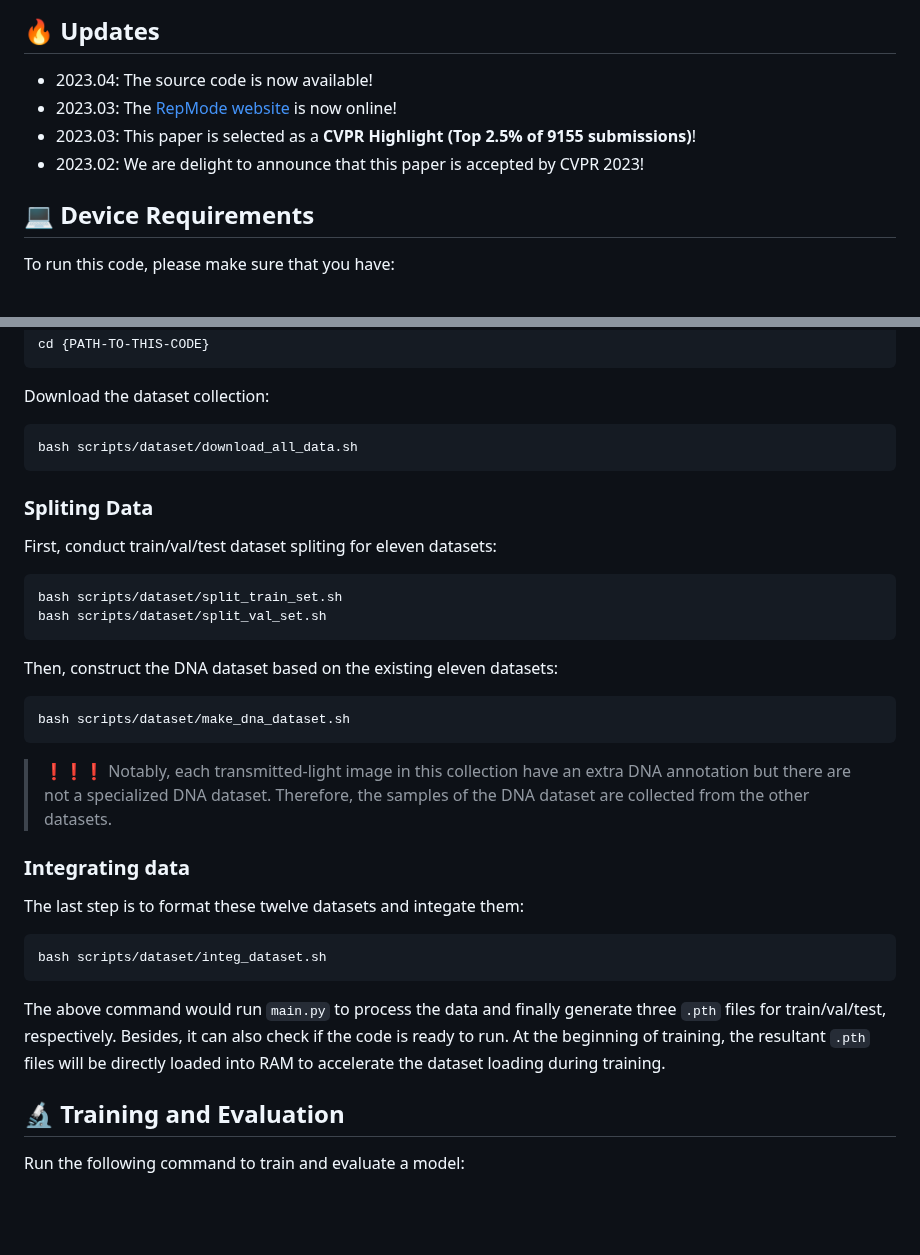
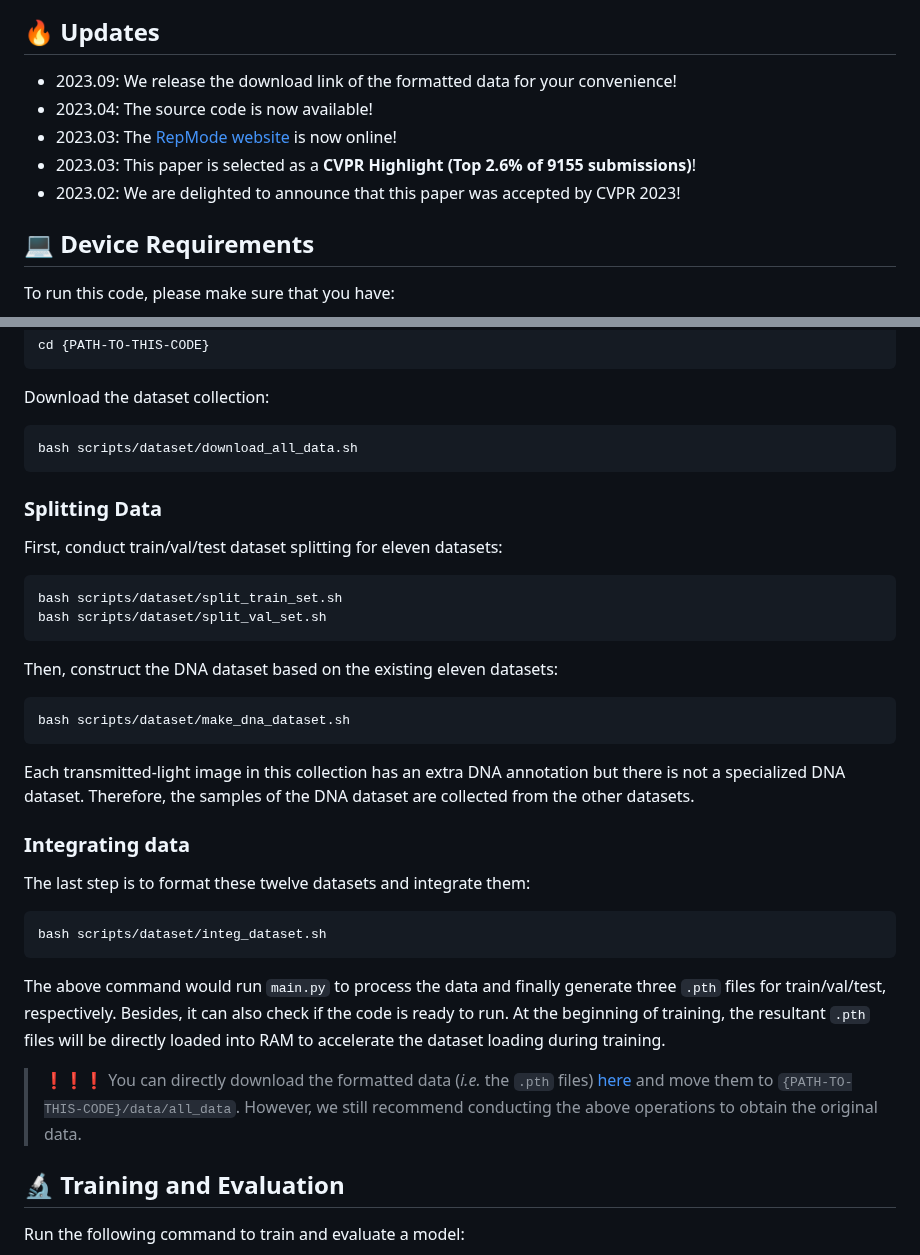
Before and after one commit to Correr-Zhou/RepMode, a Markdown page: README.md, 2 parts joined by grey strips. Rendered like a GitHub page; blank space fills up the shorter version.

````diff
--- a/README.md
+++ b/README.md
@@ -24,10 +24,11 @@ We introduce **subcellular structure prediction (SSP)**, which aims to predict t
 
 
 ## 🔥 Updates
+- 2023.09: We release the download link of the formatted data for your convenience!
 - 2023.04: The source code is now available!
 - 2023.03: The [RepMode website](https://correr-zhou.github.io/RepMode/) is now online!
-- 2023.03: This paper is selected as a **CVPR Highlight (Top 2.5% of 9155 submissions)**!
-- 2023.02: We are delight to announce that this paper is accepted by CVPR 2023!
+- 2023.03: This paper is selected as a **CVPR Highlight (Top 2.6% of 9155 submissions)**!
+- 2023.02: We are delighted to announce that this paper was accepted by CVPR 2023!
 
 
 ## 💻 Device Requirements
@@ -66,9 +67,8 @@ Download the dataset collection:
 ```
 bash scripts/dataset/download_all_data.sh
 ```
-
-### Spliting Data
-First, conduct train/val/test dataset spliting for eleven datasets:
+### Splitting Data
+First, conduct train/val/test dataset splitting for eleven datasets:
 ```
 bash scripts/dataset/split_train_set.sh
 bash scripts/dataset/split_val_set.sh
@@ -77,11 +77,11 @@ Then, construct the DNA dataset based on the existing eleven datasets:
 ```
 bash scripts/dataset/make_dna_dataset.sh
 ```
-> ❗❗❗ Notably, each transmitted-light image in this collection have an extra DNA annotation but there are not a specialized DNA dataset.
-> Therefore, the samples of the DNA dataset are collected from the other datasets.
+Each transmitted-light image in this collection has an extra DNA annotation but there is not a specialized DNA dataset.
+Therefore, the samples of the DNA dataset are collected from the other datasets.
 
 ### Integrating data
-The last step is to format these twelve datasets and integate them:
+The last step is to format these twelve datasets and integrate them:
 ```
 bash scripts/dataset/integ_dataset.sh
 ```
@@ -89,6 +89,8 @@ The above command would run `main.py` to process the data and finally generate t
 Besides, it can also check if the code is ready to run.
 At the beginning of training, the resultant `.pth` files will be directly loaded into RAM to accelerate the dataset loading during training.
 
+> ❗❗❗ You can directly download the formatted data (*i.e.* the `.pth` files) [here](https://1drv.ms/f/s!ArXcVhaRqzaZlo90CFbcJzvzu_izkw?e=Qo1ZeM) and move them to `{PATH-TO-THIS-CODE}/data/all_data`.
+> However, we still recommend conducting the above operations to obtain the original data.
 
 ## 🔬 Training and Evaluation
 
````
